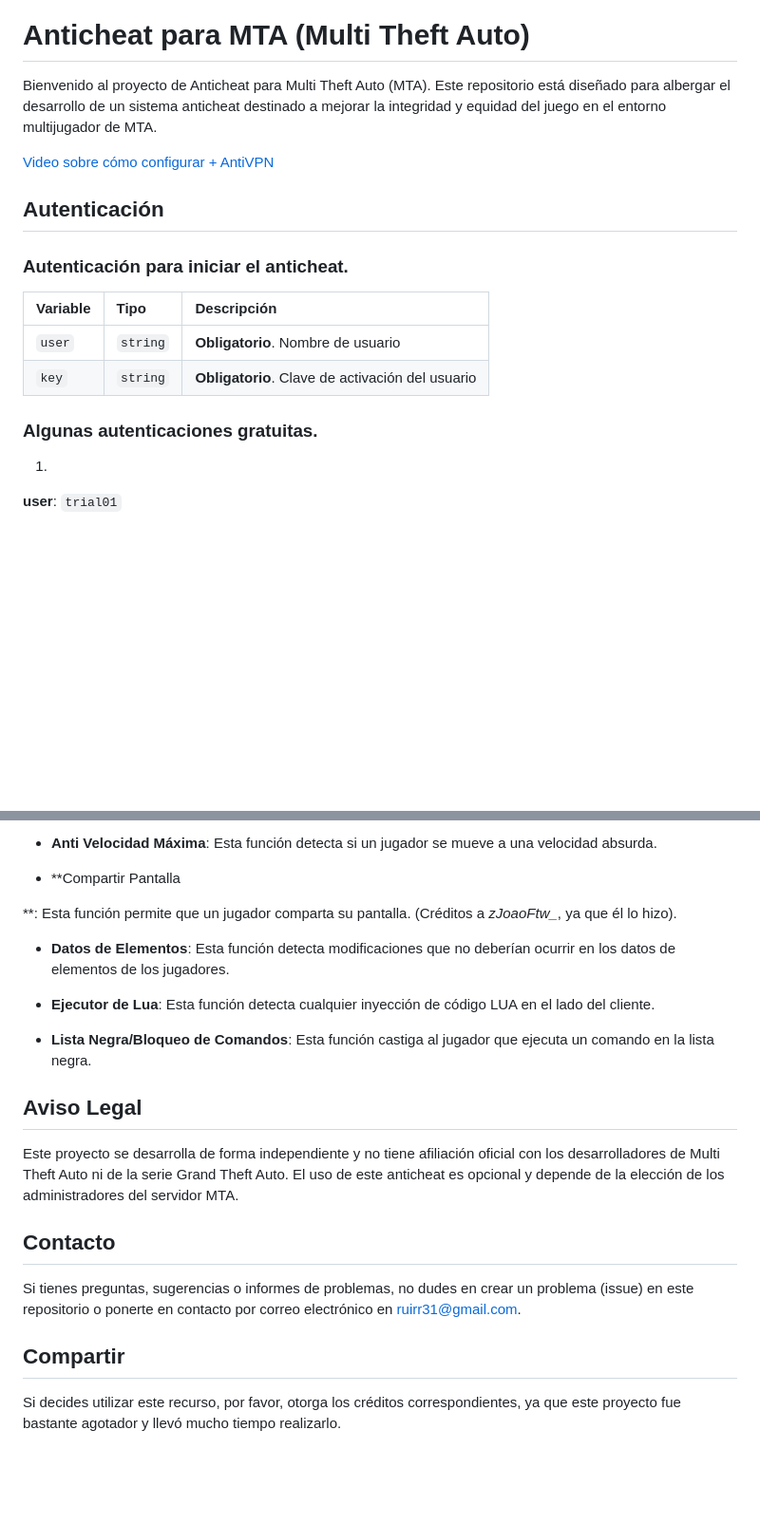
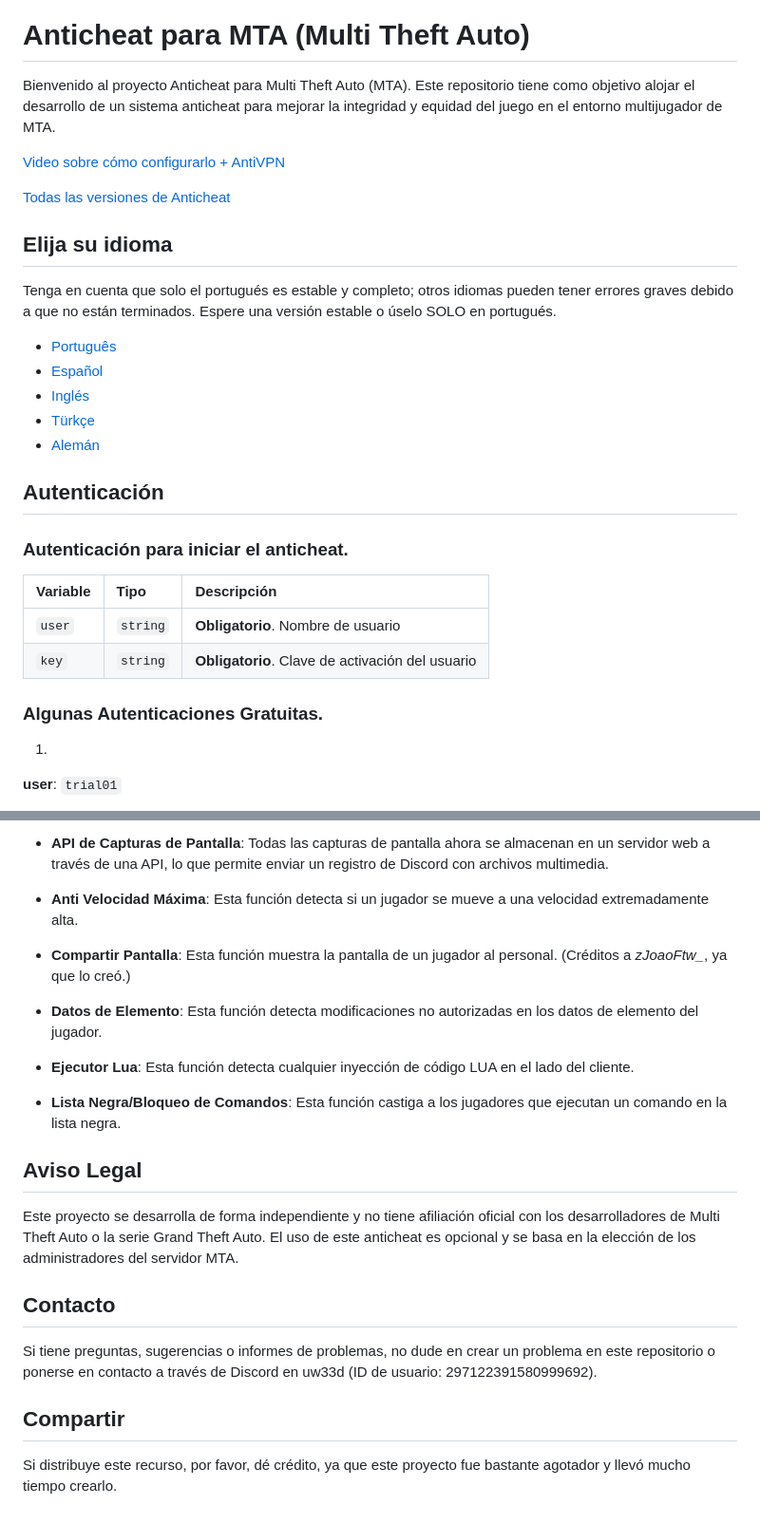
Before and after one commit to ruip005/mta_anticheat, a Markdown page: readme/es/README.md, 2 parts joined by grey strips. Shown at 95% size. GitHub-like rendering; blank space fills up the shorter version.

```diff
--- a/readme/es/README.md
+++ b/readme/es/README.md
@@ -1,19 +3,31 @@
 # **Anticheat para MTA (Multi Theft Auto)**
 
-Bienvenido al proyecto de Anticheat para Multi Theft Auto (MTA). Este repositorio está diseñado para albergar el desarrollo de un sistema anticheat destinado a mejorar la integridad y equidad del juego en el entorno multijugador de MTA.
+Bienvenido al proyecto Anticheat para Multi Theft Auto (MTA). Este repositorio tiene como objetivo alojar el desarrollo de un sistema anticheat para mejorar la integridad y equidad del juego en el entorno multijugador de MTA.
 
-[Video sobre cómo configurar + AntiVPN](https://youtu.be/XuNNihYl7KE)
+[Video sobre cómo configurarlo + AntiVPN](https://youtu.be/XuNNihYl7KE)
+
+[Todas las versiones de Anticheat](https://github.com/ruip005/mta_anticheat/releases)
+
+## Elija su idioma
+Tenga en cuenta que solo el portugués es estable y completo; otros idiomas pueden tener errores graves debido a que no están terminados. Espere una versión estable o úselo SOLO en portugués.
+
+ * [Português](https://github.com/ruip005/mta_anticheat/blob/main/readme/pt/README.md)
+ * [Español](https://github.com/ruip005/mta_anticheat/blob/main/readme/es/README.md)
+ * [Inglés](https://github.com/ruip005/mta_anticheat/blob/main/readme/en/README.md)
+ * [Türkçe](https://github.com/ruip005/mta_anticheat/blob/main/readme/tr/README.md)
+ * [Alemán](https://github.com/ruip005/mta_anticheat/blob/main/readme/de/README.md)
 
 ## Autenticación
 
 ### Autenticación para iniciar el anticheat.
 
-| Variable | Tipo     | Descripción                                 |
-| :------- | :------- | :------------------------------------------ |
-| `user`   | `string` | **Obligatorio**. Nombre de usuario          |
-| `key`    | `string` | **Obligatorio**. Clave de activación del usuario |
+| Variable   | Tipo       | Descripción                           |
+| :---------- | :--------- | :---------------------------------- |
+| `user` | `string` | **Obligatorio**. Nombre de usuario |
+| `key` | `string` | **Obligatorio**. Clave de activación del usuario |
 
-### Algunas autenticaciones gratuitas.
+
+### Algunas Autenticaciones Gratuitas.
 
 1.
 **user**: `trial01`
@@ -96,24 +113,24 @@ El objetivo de este proyecto es crear un anticheat eficiente y sólido para Mult
 
-- **Anti Velocidad Máxima**: Esta función detecta si un jugador se mueve a una velocidad absurda.
+- **API de Capturas de Pantalla**: Todas las capturas de pantalla ahora se almacenan en un servidor web a través de una API, lo que permite enviar un registro de Discord con archivos multimedia.
 
-- **Compartir Pantalla
+- **Anti Velocidad Máxima**: Esta función detecta si un jugador se mueve a una velocidad extremadamente alta.
 
-**: Esta función permite que un jugador comparta su pantalla. (Créditos a *zJoaoFtw_*, ya que él lo hizo).
+- **Compartir Pantalla**: Esta función muestra la pantalla de un jugador al personal. (Créditos a *zJoaoFtw_*, ya que lo creó.)
 
-- **Datos de Elementos**: Esta función detecta modificaciones que no deberían ocurrir en los datos de elementos de los jugadores.
+- **Datos de Elemento**: Esta función detecta modificaciones no autorizadas en los datos de elemento del jugador.
 
-- **Ejecutor de Lua**: Esta función detecta cualquier inyección de código LUA en el lado del cliente.
+- **Ejecutor Lua**: Esta función detecta cualquier inyección de código LUA en el lado del cliente.
 
-- **Lista Negra/Bloqueo de Comandos**: Esta función castiga al jugador que ejecuta un comando en la lista negra.
+- **Lista Negra/Bloqueo de Comandos**: Esta función castiga a los jugadores que ejecutan un comando en la lista negra.
 
 ## Aviso Legal
 
-Este proyecto se desarrolla de forma independiente y no tiene afiliación oficial con los desarrolladores de Multi Theft Auto ni de la serie Grand Theft Auto. El uso de este anticheat es opcional y depende de la elección de los administradores del servidor MTA.
+Este proyecto se desarrolla de forma independiente y no tiene afiliación oficial con los desarrolladores de Multi Theft Auto o la serie Grand Theft Auto. El uso de este anticheat es opcional y se basa en la elección de los administradores del servidor MTA.
 
 ## Contacto
 
-Si tienes preguntas, sugerencias o informes de problemas, no dudes en crear un problema (issue) en este repositorio o ponerte en contacto por correo electrónico en [ruirr31@gmail.com](mailto:ruirr31@gmail.com).
+Si tiene preguntas, sugerencias o informes de problemas, no dude en crear un problema en este repositorio o ponerse en contacto a través de Discord en uw33d (ID de usuario: 297122391580999692).
 
 ## Compartir
 
-Si decides utilizar este recurso, por favor, otorga los créditos correspondientes, ya que este proyecto fue bastante agotador y llevó mucho tiempo realizarlo.
+Si distribuye este recurso, por favor, dé crédito, ya que este proyecto fue bastante agotador y llevó mucho tiempo crearlo.
```
Also changed, not shown: other parts of readme/es/README.md (+36 -31 lines).
